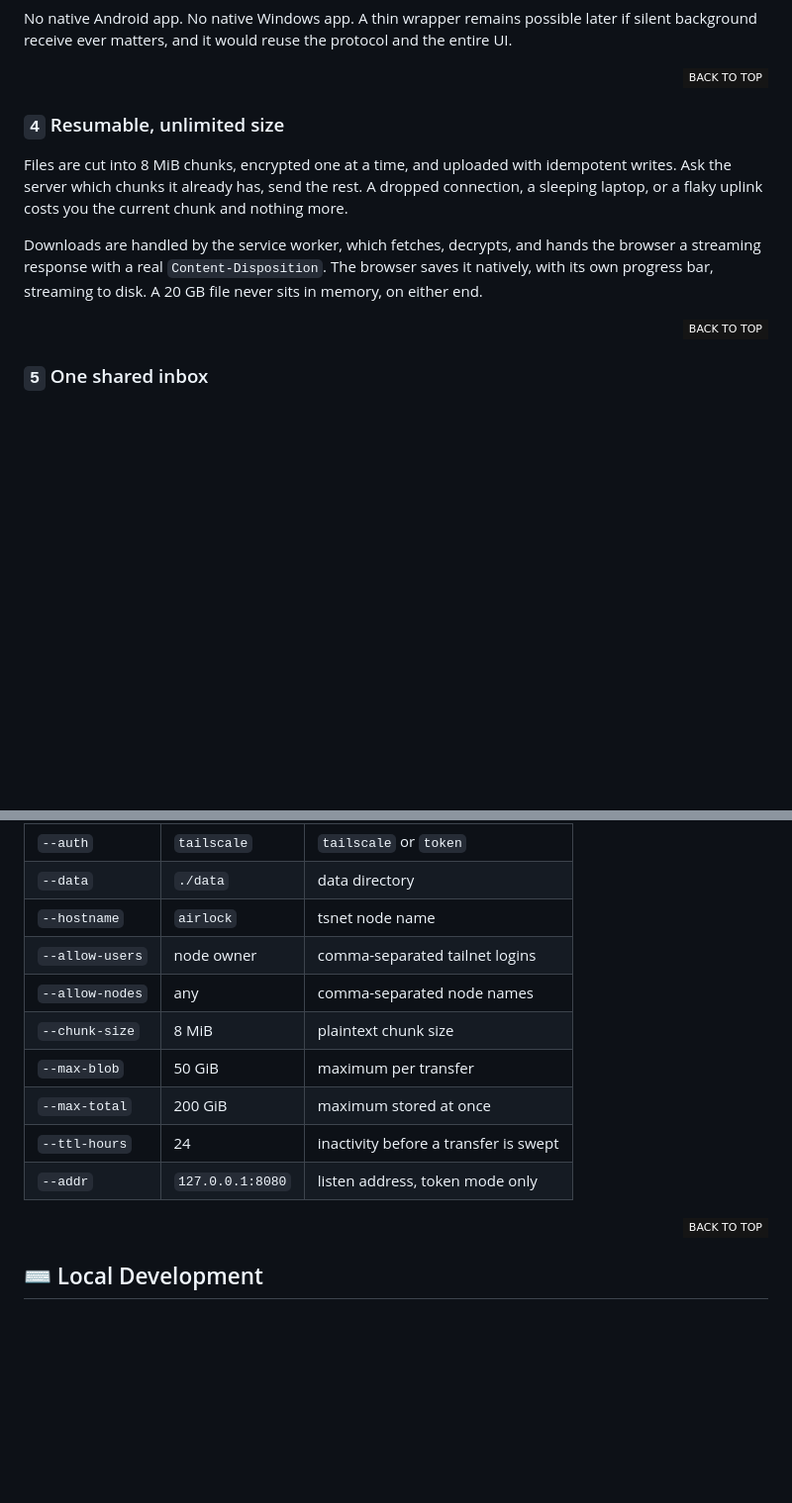
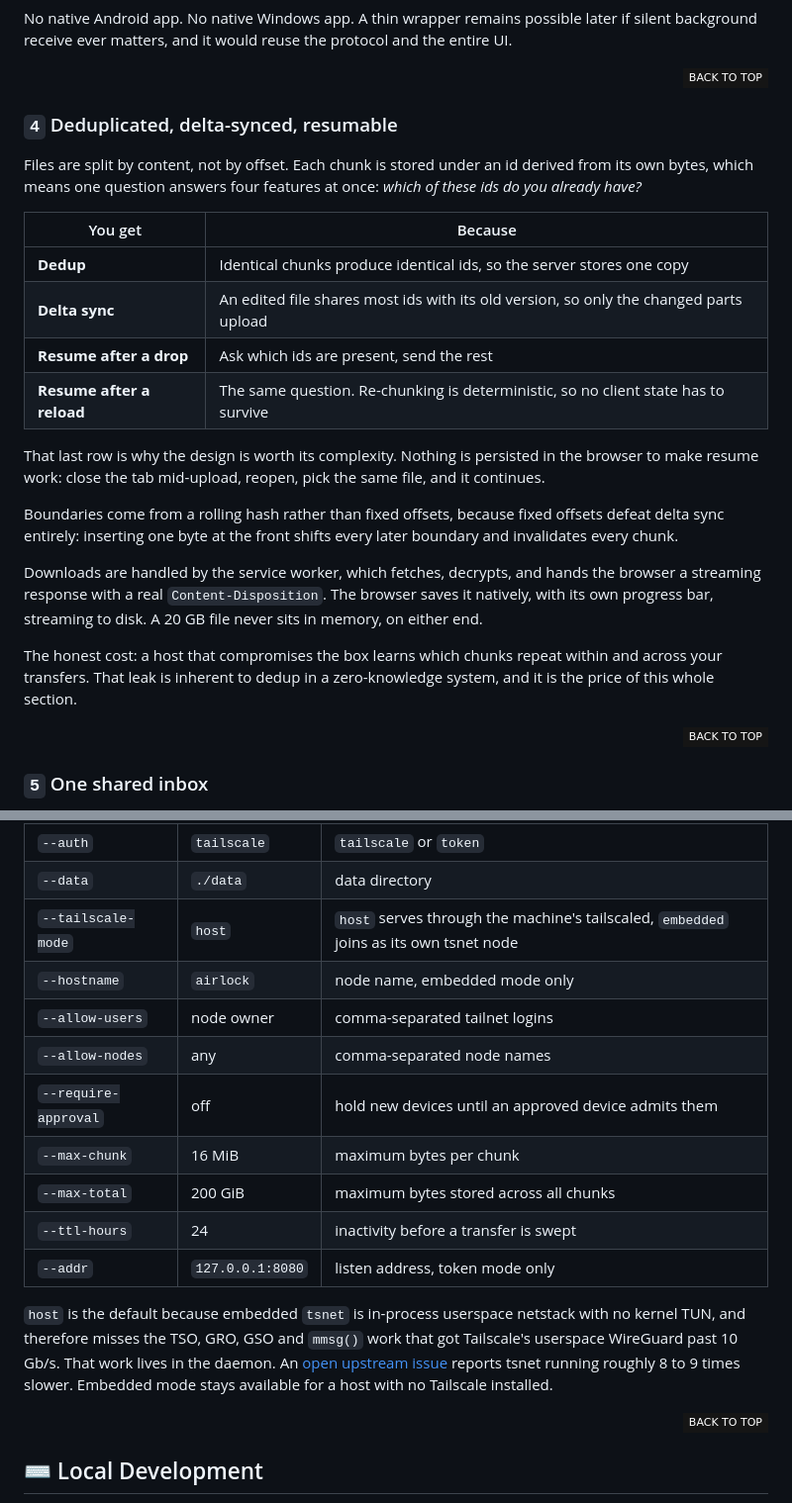
Before and after one commit to ahnafnafee/airlock, a Markdown page: README.md, 2 parts joined by grey strips. Shown at 99% size. Rendered like a GitHub page; badges without logos; blank space fills up the shorter version.

```diff
--- a/README.md
+++ b/README.md
@@ -102,11 +102,24 @@ No native Android app. No native Windows app. A thin wrapper remains possible la
 
 </div>
 
-### `4` Resumable, unlimited size
+### `4` Deduplicated, delta-synced, resumable
 
-Files are cut into 8 MiB chunks, encrypted one at a time, and uploaded with idempotent writes. Ask the server which chunks it already has, send the rest. A dropped connection, a sleeping laptop, or a flaky uplink costs you the current chunk and nothing more.
+Files are split by content, not by offset. Each chunk is stored under an id derived from its own bytes, which means one question answers four features at once: *which of these ids do you already have?*
+
+| You get | Because |
+| --- | --- |
+| **Dedup** | Identical chunks produce identical ids, so the server stores one copy |
+| **Delta sync** | An edited file shares most ids with its old version, so only the changed parts upload |
+| **Resume after a drop** | Ask which ids are present, send the rest |
+| **Resume after a reload** | The same question. Re-chunking is deterministic, so no client state has to survive |
+
+That last row is why the design is worth its complexity. Nothing is persisted in the browser to make resume work: close the tab mid-upload, reopen, pick the same file, and it continues.
+
+Boundaries come from a rolling hash rather than fixed offsets, because fixed offsets defeat delta sync entirely: inserting one byte at the front shifts every later boundary and invalidates every chunk.
 
 Downloads are handled by the service worker, which fetches, decrypts, and hands the browser a streaming response with a real `Content-Disposition`. The browser saves it natively, with its own progress bar, streaming to disk. A 20 GB file never sits in memory, on either end.
+
+The honest cost: a host that compromises the box learns which chunks repeat within and across your transfers. That leak is inherent to dedup in a zero-knowledge system, and it is the price of this whole section.
 
 <div align="right">
 
@@ -159,14 +172,17 @@ Open it on any device and choose a passphrase. Every other device enters the sam
 | --- | --- | --- |
 | `--auth` | `tailscale` | `tailscale` or `token` |
 | `--data` | `./data` | data directory |
-| `--hostname` | `airlock` | tsnet node name |
+| `--tailscale-mode` | `host` | `host` serves through the machine's tailscaled, `embedded` joins as its own tsnet node |
+| `--hostname` | `airlock` | node name, embedded mode only |
 | `--allow-users` | node owner | comma-separated tailnet logins |
 | `--allow-nodes` | any | comma-separated node names |
-| `--chunk-size` | 8 MiB | plaintext chunk size |
-| `--max-blob` | 50 GiB | maximum per transfer |
-| `--max-total` | 200 GiB | maximum stored at once |
+| `--require-approval` | off | hold new devices until an approved device admits them |
+| `--max-chunk` | 16 MiB | maximum bytes per chunk |
+| `--max-total` | 200 GiB | maximum bytes stored across all chunks |
 | `--ttl-hours` | 24 | inactivity before a transfer is swept |
 | `--addr` | `127.0.0.1:8080` | listen address, token mode only |
+
+`host` is the default because embedded `tsnet` is in-process userspace netstack with no kernel TUN, and therefore misses the TSO, GRO, GSO and `mmsg()` work that got Tailscale's userspace WireGuard past 10 Gb/s. That work lives in the daemon. An [open upstream issue](https://github.com/tailscale/tailscale/issues/9707) reports tsnet running roughly 8 to 9 times slower. Embedded mode stays available for a host with no Tailscale installed.
 
 <div align="right">
 
```
Also changed, not shown: other parts of README.md (+26 -21 lines).
